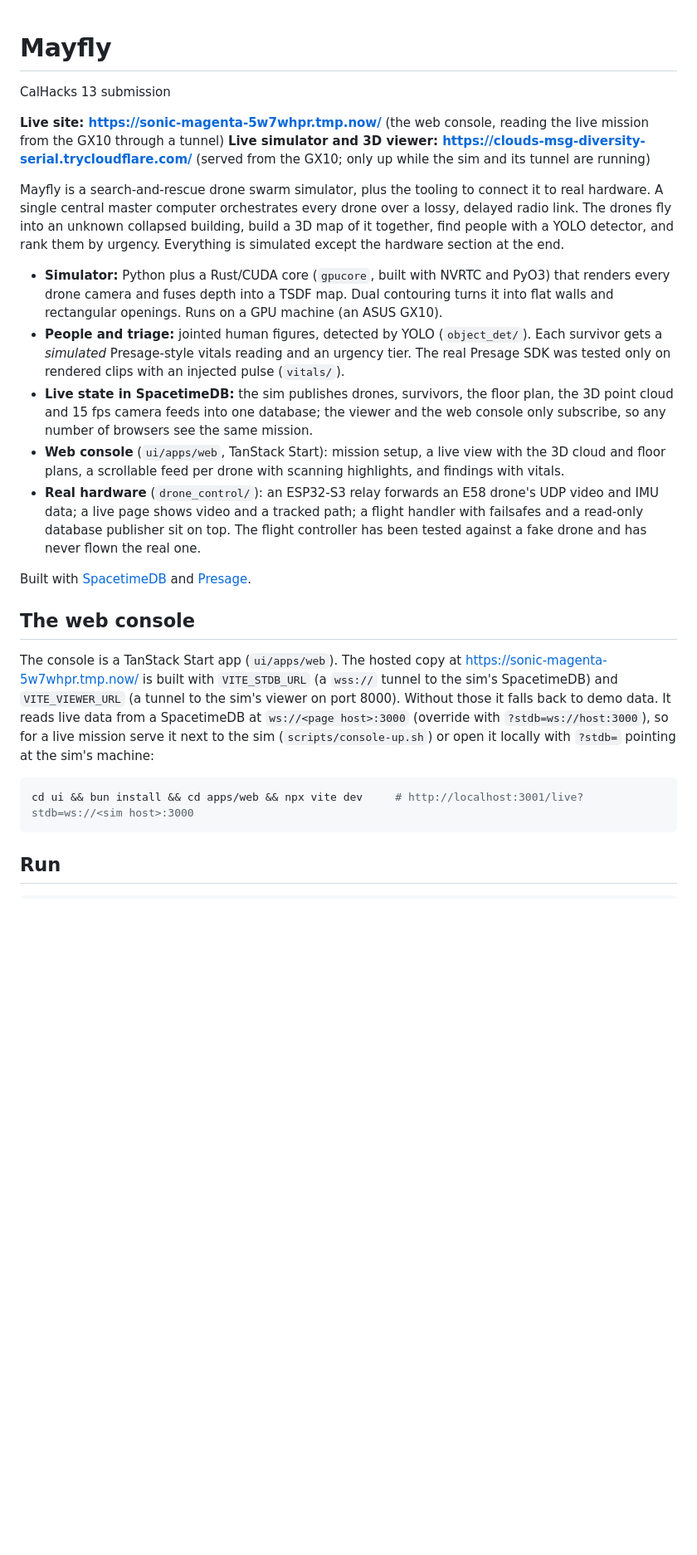
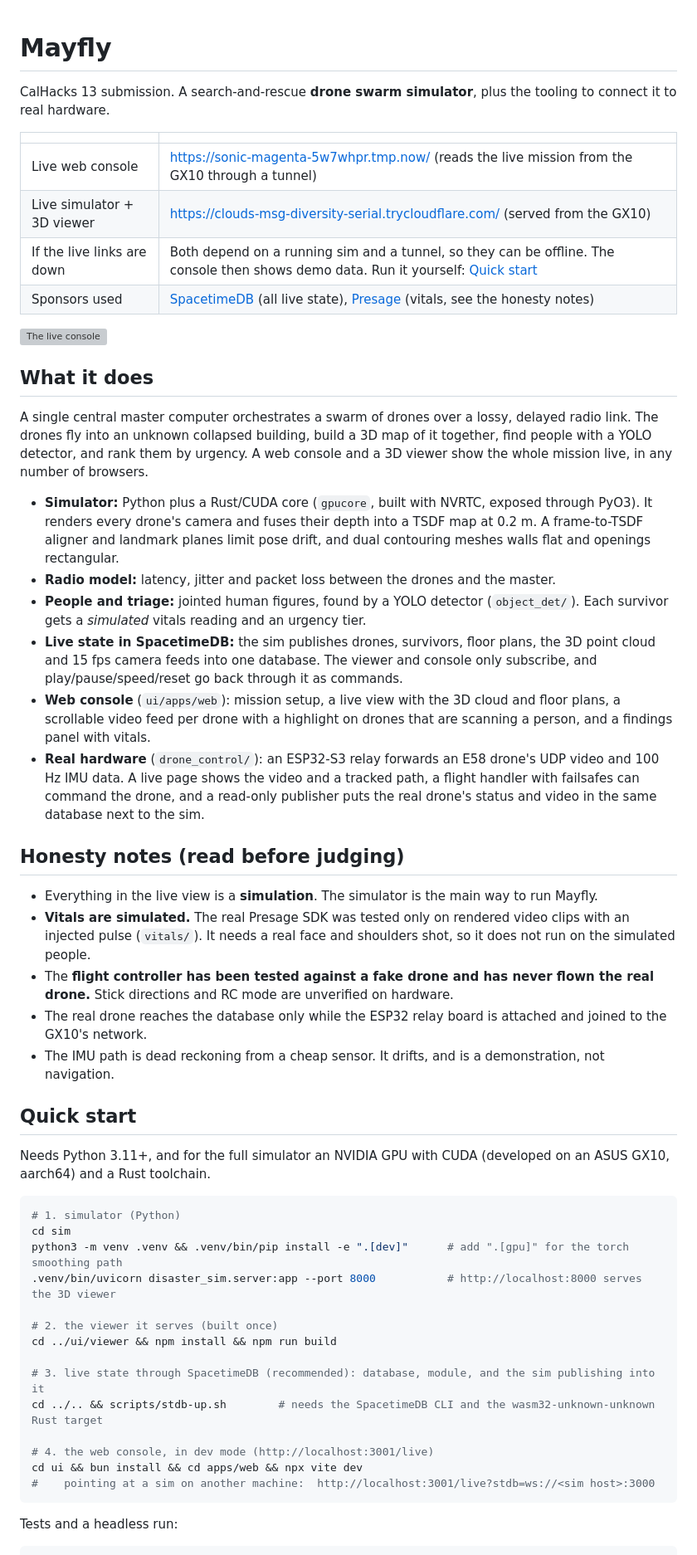
Before and after one commit to monpon/disaster-swarm, a Markdown page: README.md, the part around one of its changes. Shown at 83% size. GitHub-like rendering; blank space fills up the shorter version; grey boxes are pictures that could not be loaded.

````diff
--- a/README.md
+++ b/README.md
@@ -1,38 +1,67 @@
 # Mayfly
-CalHacks 13 submission
 
-**Live site: https://sonic-magenta-5w7whpr.tmp.now/** (the web console, reading the live mission from the GX10 through a tunnel)
-**Live simulator and 3D viewer: https://clouds-msg-diversity-serial.trycloudflare.com/** (served from the GX10; only up while the sim and its tunnel are running)
+CalHacks 13 submission. A search-and-rescue **drone swarm simulator**, plus the tooling to connect it to real hardware.
 
-Mayfly is a search-and-rescue drone swarm simulator, plus the tooling to connect it to real hardware. A single central master
-computer orchestrates every drone over a lossy, delayed radio link. The drones fly into an unknown collapsed building, build a
-3D map of it together, find people with a YOLO detector, and rank them by urgency. Everything is simulated except the hardware
-section at the end.
+| | |
+|---|---|
+| Live web console | https://sonic-magenta-5w7whpr.tmp.now/ (reads the live mission from the GX10 through a tunnel) |
+| Live simulator + 3D viewer | https://clouds-msg-diversity-serial.trycloudflare.com/ (served from the GX10) |
+| If the live links are down | Both depend on a running sim and a tunnel, so they can be offline. The console then shows demo data. Run it yourself: [Quick start](#quick-start) |
+| Sponsors used | [SpacetimeDB](https://spacetimedb.com) (all live state), [Presage](https://presagetech.com) (vitals, see the honesty notes) |
 
-- **Simulator:** Python plus a Rust/CUDA core (`gpucore`, built with NVRTC and PyO3) that renders every drone camera and fuses
-  depth into a TSDF map. Dual contouring turns it into flat walls and rectangular openings. Runs on a GPU machine (an ASUS GX10).
-- **People and triage:** jointed human figures, detected by YOLO (`object_det/`). Each survivor gets a *simulated* Presage-style
-  vitals reading and an urgency tier. The real Presage SDK was tested only on rendered clips with an injected pulse (`vitals/`).
-- **Live state in SpacetimeDB:** the sim publishes drones, survivors, the floor plan, the 3D point cloud and 15 fps camera feeds
-  into one database; the viewer and the web console only subscribe, so any number of browsers see the same mission.
-- **Web console** (`ui/apps/web`, TanStack Start): mission setup, a live view with the 3D cloud and floor plans, a scrollable feed
-  per drone with scanning highlights, and findings with vitals.
-- **Real hardware** (`drone_control/`): an ESP32-S3 relay forwards an E58 drone's UDP video and IMU data; a live page shows video
-  and a tracked path; a flight handler with failsafes and a read-only database publisher sit on top. The flight controller has been
-  tested against a fake drone and has never flown the real one.
+![The live console](ui/apps/web/public/assets/console-live.webp)
 
-Built with [SpacetimeDB](https://spacetimedb.com) and [Presage](https://presagetech.com).
+## What it does
 
-## The web console
+A single central master computer orchestrates a swarm of drones over a lossy, delayed radio link. The drones fly into an
+unknown collapsed building, build a 3D map of it together, find people with a YOLO detector, and rank them by urgency. A web
+console and a 3D viewer show the whole mission live, in any number of browsers.
 
-The console is a TanStack Start app (`ui/apps/web`). The hosted copy at https://sonic-magenta-5w7whpr.tmp.now/ is built with `VITE_STDB_URL` (a `wss://` tunnel to the sim's
-SpacetimeDB) and `VITE_VIEWER_URL` (a tunnel to the sim's viewer on port 8000). Without those it falls back to demo data. It reads live data from a SpacetimeDB at `ws://<page host>:3000` (override with `?stdb=ws://host:3000`), so for a live
-mission serve it next to the sim (`scripts/console-up.sh`) or open it locally with `?stdb=` pointing at the sim's machine:
+- **Simulator:** Python plus a Rust/CUDA core (`gpucore`, built with NVRTC, exposed through PyO3). It renders every drone's
+  camera and fuses their depth into a TSDF map at 0.2 m. A frame-to-TSDF aligner and landmark planes limit pose drift, and dual
+  contouring meshes walls flat and openings rectangular.
+- **Radio model:** latency, jitter and packet loss between the drones and the master.
+- **People and triage:** jointed human figures, found by a YOLO detector (`object_det/`). Each survivor gets a *simulated*
+  vitals reading and an urgency tier.
+- **Live state in SpacetimeDB:** the sim publishes drones, survivors, floor plans, the 3D point cloud and 15 fps camera feeds
+  into one database. The viewer and console only subscribe, and play/pause/speed/reset go back through it as commands.
+- **Web console** (`ui/apps/web`): mission setup, a live view with the 3D cloud and floor plans, a scrollable video feed per
+  drone with a highlight on drones that are scanning a person, and a findings panel with vitals.
+- **Real hardware** (`drone_control/`): an ESP32-S3 relay forwards an E58 drone's UDP video and 100 Hz IMU data. A live page shows
+  the video and a tracked path, a flight handler with failsafes can command the drone, and a read-only publisher puts the real
+  drone's status and video in the same database next to the sim.
+
+## Honesty notes (read before judging)
+
+- Everything in the live view is a **simulation**. The simulator is the main way to run Mayfly.
+- **Vitals are simulated.** The real Presage SDK was tested only on rendered video clips with an injected pulse (`vitals/`).
+  It needs a real face and shoulders shot, so it does not run on the simulated people.
+- The **flight controller has been tested against a fake drone and has never flown the real drone.** Stick directions and RC
+  mode are unverified on hardware.
+- The real drone reaches the database only while the ESP32 relay board is attached and joined to the GX10's network.
+- The IMU path is dead reckoning from a cheap sensor. It drifts, and is a demonstration, not navigation.
+
+## Quick start
+
+Needs Python 3.11+, and for the full simulator an NVIDIA GPU with CUDA (developed on an ASUS GX10, aarch64) and a Rust toolchain.
 
 ```bash
-cd ui && bun install && cd apps/web && npx vite dev     # http://localhost:3001/live?stdb=ws://<sim host>:3000
+# 1. simulator (Python)
+cd sim
+python3 -m venv .venv && .venv/bin/pip install -e ".[dev]"      # add ".[gpu]" for the torch smoothing path
+.venv/bin/uvicorn disaster_sim.server:app --port 8000           # http://localhost:8000 serves the 3D viewer
+
+# 2. the viewer it serves (built once)
+cd ../ui/viewer && npm install && npm run build
+
+# 3. live state through SpacetimeDB (recommended): database, module, and the sim publishing into it
+cd ../.. && scripts/stdb-up.sh        # needs the SpacetimeDB CLI and the wasm32-unknown-unknown Rust target
+
+# 4. the web console, in dev mode (http://localhost:3001/live)
+cd ui && bun install && cd apps/web && npx vite dev
+#    pointing at a sim on another machine:  http://localhost:3001/live?stdb=ws://<sim host>:3000
 ```
 
-## Run
+Tests and a headless run:
 
 ```bash
````
Also changed, not shown: other parts of README.md (+76 -50 lines).
